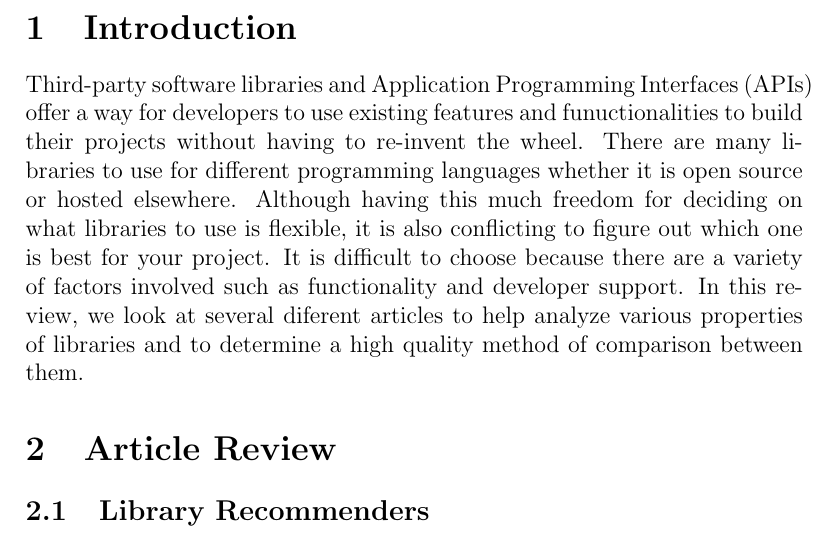
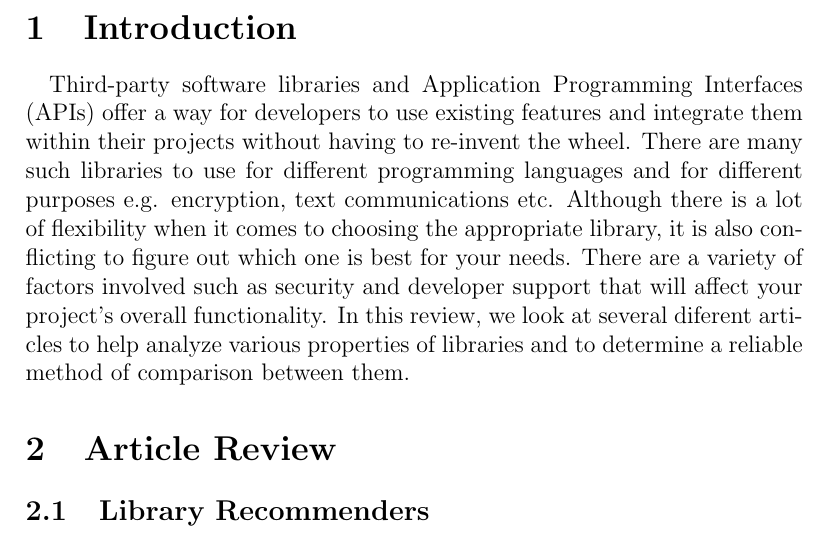
Before and after one commit to ualberta-smr/LibraryMetricsBadges, a LaTeX document (literature_review/reviewdoc/literature_review.tex): part of page 2 of 9, cut so that both start at the same text. Compiled offline with pdfLaTeX.

Commit message:
Format introduction better so its more concise and clean

```diff
--- a/literature_review/reviewdoc/literature_review.tex
+++ b/literature_review/reviewdoc/literature_review.tex
@@ -30,14 +30,15 @@
 \section{Introduction}
 % Give idea of the topic of the literature review, patterns + theme
 % Work in Progress. This will be edited a lot.s
+\paragraph{}
 Third-party software libraries and Application Programming Interfaces (APIs) offer a way for developers
-to use existing features and funuctionalities to build their projects without having to re-invent the wheel.
-There are many libraries to use for different programming languages whether it is open source
-or hosted elsewhere. Although having this much freedom for deciding on what libraries to use is flexible,
-it is also conflicting to figure out which one is best for your project. It is difficult to choose because
-there are a variety of factors involved such as functionality and developer support.
+to use existing features and integrate them within their projects without having to re-invent the wheel.
+There are many such libraries to use for different programming languages and for different purposes e.g. encryption, text communications etc.
+Although there is a lot of flexibility when it comes to choosing the appropriate library,
+it is also conflicting to figure out which one is best for your needs.
+There are a variety of factors involved such as security and developer support that will affect your project's overall functionality.
 In this review, we look at several diferent articles to help analyze various properties of libraries and
-to determine a high quality method of comparison between them.
+to determine a reliable method of comparison between them.
 
 \section{Article Review}
 % Not sure how to format articles. Could start with one article per paragraph.
```
Also changed, not shown: literature_review/reviewdoc/literature_review.pdf, 1 other file.
